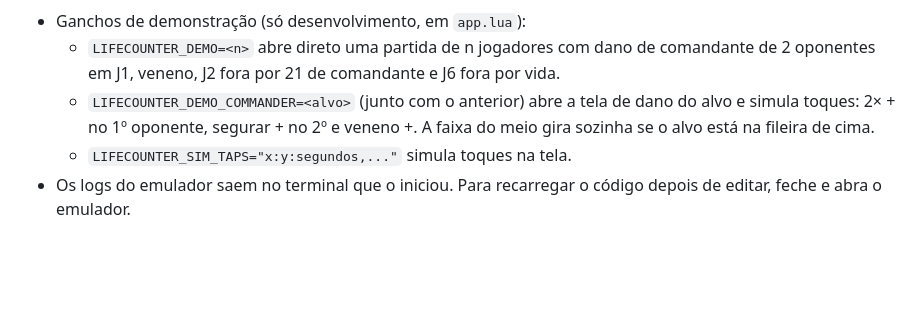
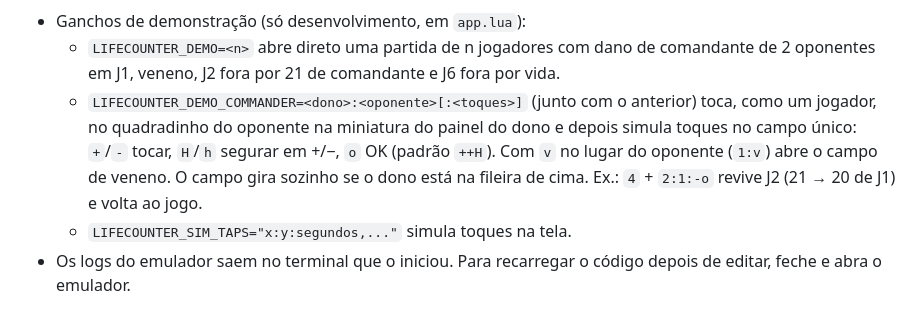
Before and after one commit to Tales-K/kindle-mtg-life-counter, a Markdown page: docs/dev-loop.md, the part around the change. Rendered like a GitHub page; blank space fills up the shorter version.

```diff
--- a/docs/dev-loop.md
+++ b/docs/dev-loop.md
@@ -35,9 +35,11 @@ xwd -root -display :5 -silent > tela.xwd   # ou tools/screenshot.py trocando -id
 - Ganchos de demonstração (só desenvolvimento, em `app.lua`):
   - `LIFECOUNTER_DEMO=<n>` abre direto uma partida de n jogadores com dano de comandante de 2 oponentes
     em J1, veneno, J2 fora por 21 de comandante e J6 fora por vida.
-  - `LIFECOUNTER_DEMO_COMMANDER=<alvo>` (junto com o anterior) abre a tela de dano do alvo e simula
-    toques: 2× + no 1º oponente, segurar + no 2º e veneno +. A faixa do meio gira sozinha se o alvo
-    está na fileira de cima.
+  - `LIFECOUNTER_DEMO_COMMANDER=<dono>:<oponente>[:<toques>]` (junto com o anterior) toca, como um
+    jogador, no quadradinho do oponente na miniatura do painel do dono e depois simula toques no campo
+    único: `+`/`-` tocar, `H`/`h` segurar em +/−, `o` OK (padrão `++H`). Com `v` no lugar do oponente
+    (`1:v`) abre o campo de veneno. O campo gira sozinho se o dono está na fileira de cima.
+    Ex.: `4` + `2:1:-o` revive J2 (21 → 20 de J1) e volta ao jogo.
   - `LIFECOUNTER_SIM_TAPS="x:y:segundos,..."` simula toques na tela.
 - Os logs do emulador saem no terminal que o iniciou. Para recarregar o código depois de editar, feche e abra o emulador.
 
```
Also changed, not shown: README.md (+9 -2 lines), docs/acceptance.md (+10 -7 lines), docs/img/campo-dano.png (added), docs/img/dois-jogadores.png, docs/img/seis-jogadores.png.
